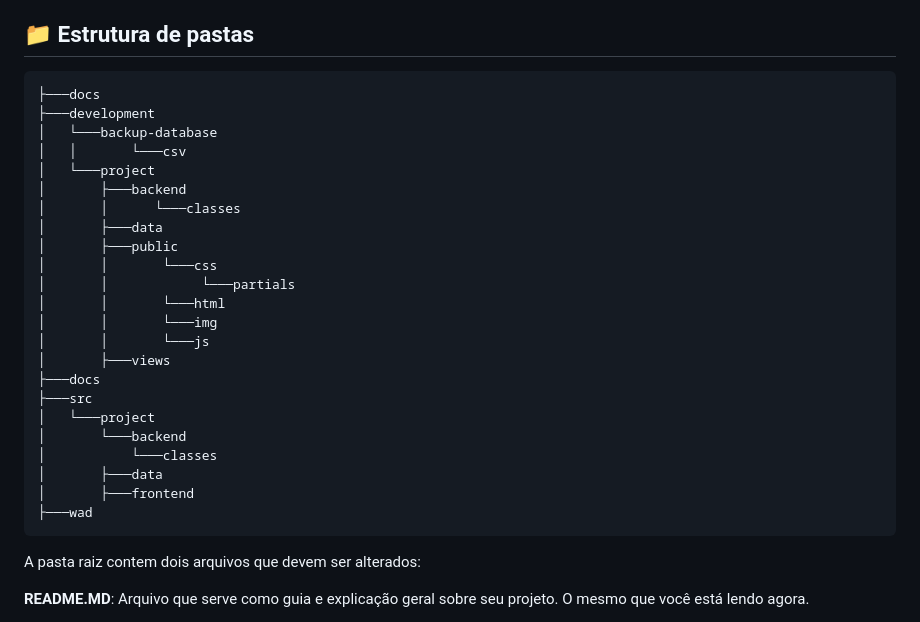
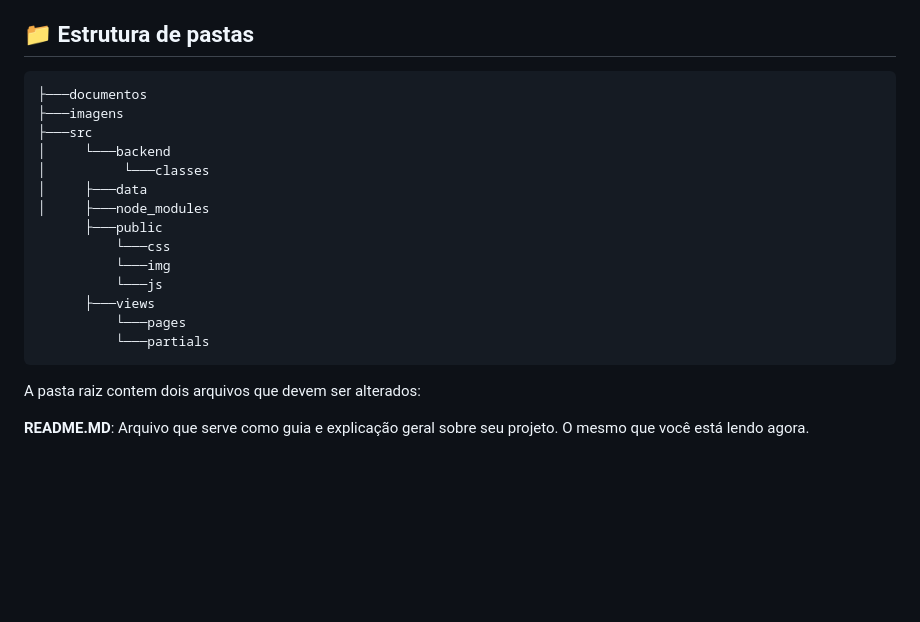
Before and after one commit to 2023M2T9-Inteli/Projeto4, a Markdown page: README.md, the part around the change. GitHub-like rendering; blank space fills up the shorter version.

```diff
--- a/README.md
+++ b/README.md
@@ -38,29 +38,20 @@ Clique <a href="">AQUI</a> para ver o projeto funcionando.
 ## 📁 Estrutura de pastas
 
 <pre>
-├───docs
-├───development
-│   └───backup-database
-│   │       └───csv
-│   └───project
-│       ├───backend
-│       │      └───classes
-│       ├───data
-│       ├───public
-│       │       └───css
-│       │            └───partials
-│       │       └───html
-│       │       └───img
-│       │       └───js
-│       ├───views
-├───docs
+├───documentos
+├───imagens
 ├───src
-│   └───project
-│       └───backend
-│           └───classes
-│       ├───data
-│       ├───frontend
-├───wad
+│     └───backend
+│          └───classes
+│     ├───data
+│     ├───node_modules
+      ├───public
+          └───css
+          └───img
+          └───js
+      ├───views
+          └───pages
+          └───partials
 </pre>
 
 A pasta raiz contem dois arquivos que devem ser alterados:
```
